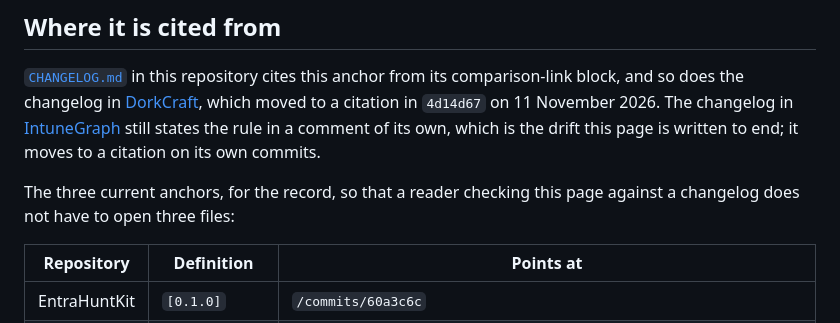
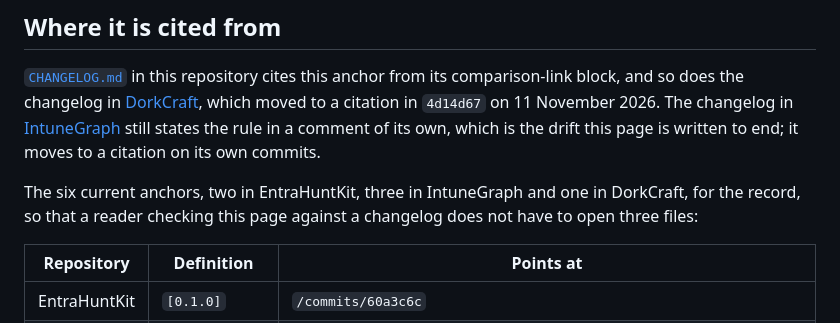
Before and after one commit to juandresrodca/EntraHuntKit, a Markdown page: docs/changelog-anchors.md, the part around the change. Rendered like a GitHub page.

Commit message:
docs: say six anchors, which is what the table lists
The sentence introducing the anchor table called it three current
anchors; the table below it has six rows, two in EntraHuntKit, three
in IntuneGraph and one in DorkCraft, and all six check out against the
changelogs. The figure now comes from the rows and names the split.
The three files on the next line counts changelogs and is unchanged.

```diff
--- a/docs/changelog-anchors.md
+++ b/docs/changelog-anchors.md
@@ -62,8 +62,9 @@ moved to a citation in `4d14d67` on 11 November 2026. The changelog in
 states the rule in a comment of its own, which is the drift this page is written to end;
 it moves to a citation on its own commits.
 
-The three current anchors, for the record, so that a reader checking this page against a
-changelog does not have to open three files:
+The six current anchors, two in EntraHuntKit, three in IntuneGraph and one in DorkCraft,
+for the record, so that a reader checking this page against a changelog does not have to
+open three files:
 
 | Repository | Definition | Points at |
 |---|---|---|
```
